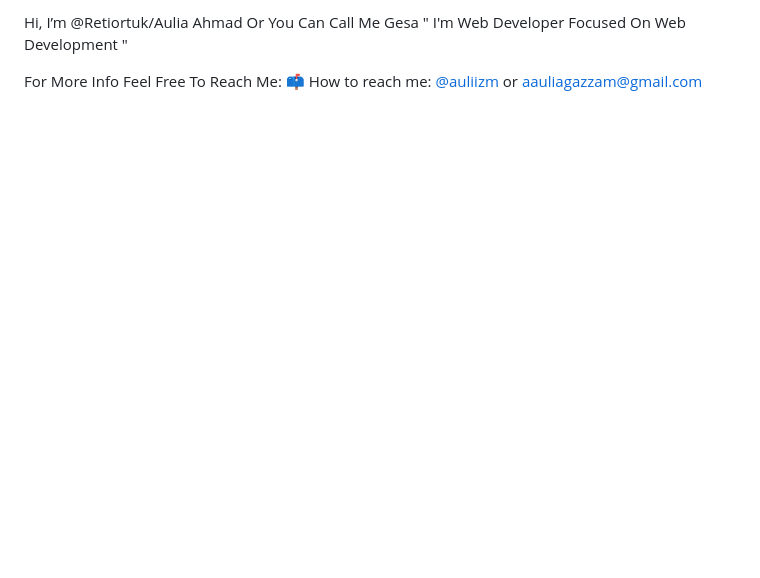
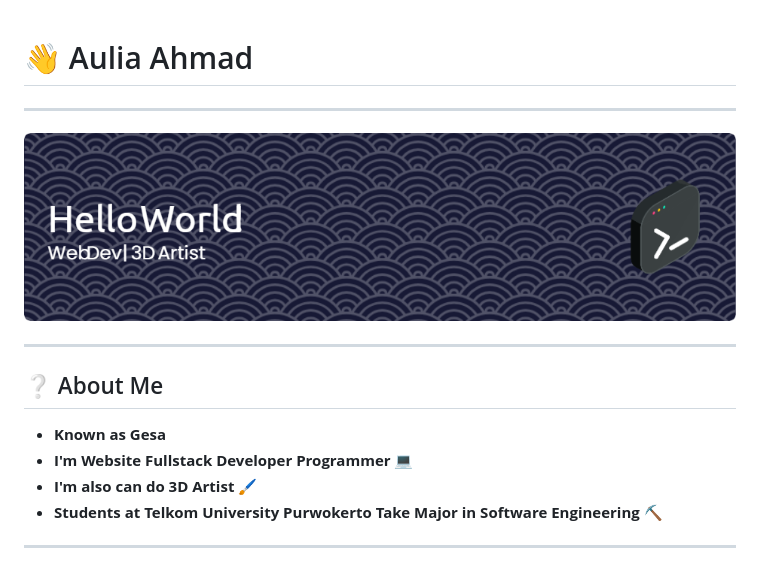
Before and after one commit to Retiortuk/Retiortuk, a Markdown page: README.md, the part around the change. Drawn GitHub-style; pictures changed too: img/github-header-image (3).png (added); blank space fills up the shorter version.

Commit message:
profile

```diff
--- a/README.md
+++ b/README.md
@@ -1,9 +1,17 @@
-Hi,
-I’m @Retiortuk/Aulia Ahmad Or You Can Call Me Gesa " I'm Web Developer Focused On Web Development "
 
-For More Info Feel Free To Reach Me:
-📫 How to reach me: <a href="https://www.instagram.com/auliizm/">@auliizm</a> or <a href="mailto:aauliagazzam@gmail.com">aauliagazzam@gmail.com</a>
-<!---
-Retiortuk/Retiortuk is a ✨ special ✨ repository because its `README.md` (this file) appears on your GitHub profile.
-You can click the Preview link to take a look at your changes.
---->
+# 👋 Aulia Ahmad
+
+---
+
+![Header](./img/github-header-image%20(3).png)
+
+---
+
+## ❔ About Me
+
+- **Known as Gesa**
+- **I'm Website Fullstack Developer Programmer 💻**
+- **I'm also can do 3D Artist 🖌**
+- **Students at Telkom University Purwokerto Take Major in Software Engineering ⛏**
+
+---
```
Also changed, not shown: img/github-header-image (1).png (added), img/github-header-image (2).png (added), img/github-header-image.png (added).
